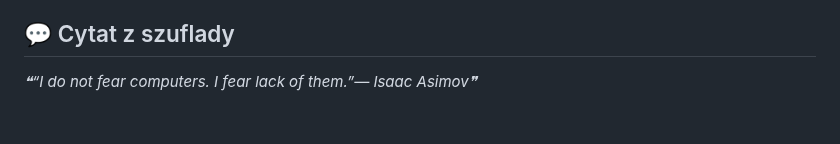
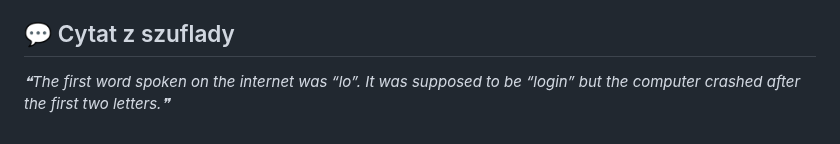
Before and after one commit to trvny/.ai, a Markdown page: README.md, the part around one of its changes. GitHub-like rendering.

Commit message:
chore(readme): refresh shared content [skip ci]

```diff
--- a/README.md
+++ b/README.md
@@ -114,6 +114,6 @@ Keep credentials, tokens, personal paths, private endpoints and machine-specific
 
 <!-- markdownlint-disable MD033 -->
 <!--STARTS_HERE_QUOTE_README-->
-<i>❝“I do not fear computers. I fear lack of them.”— Isaac Asimov❞</i>
+<i>❝The first word spoken on the internet was “lo”. It was supposed to be “login” but the computer crashed after the first two letters.❞</i>
 <!--ENDS_HERE_QUOTE_README-->
 <!-- markdownlint-enable MD033 -->
```
Also changed, not shown: other parts of README.md (+6 -6 lines).
